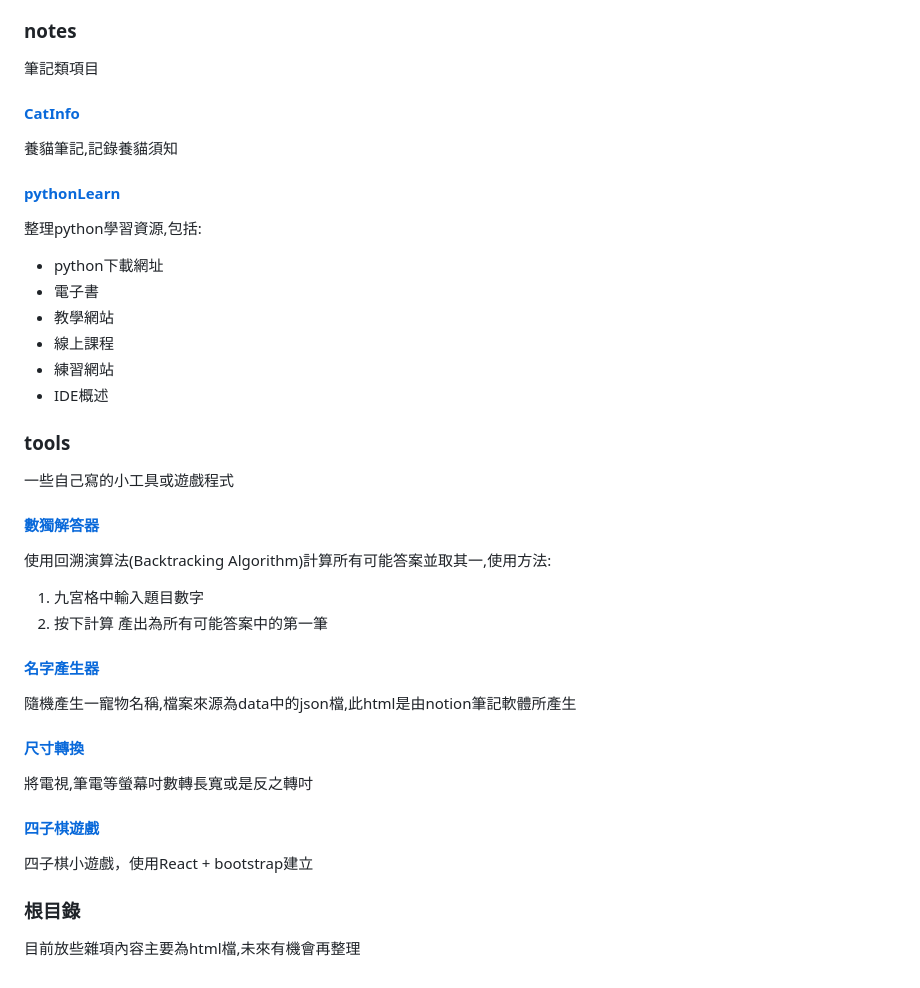
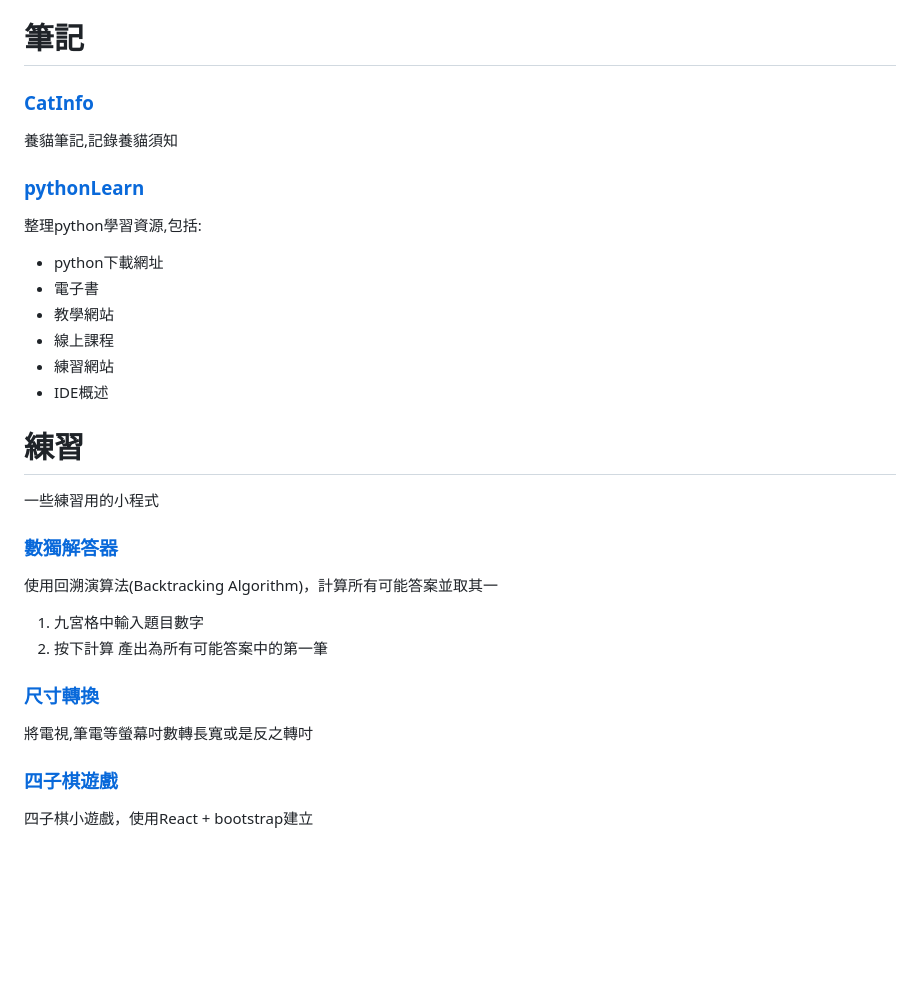
Before and after one commit to xupmtp/xupmtp-xupmtp.github.io, a Markdown page: README.md, the part around one of its changes. Drawn GitHub-style; blank space fills up the shorter version.

```diff
--- a/README.md
+++ b/README.md
@@ -62,9 +34,8 @@ Spring框架相關電子書
 * [推薦系統模式匹配演算法](https://xupmtp.github.io/file/推薦系統模式匹配演算法.docx)
-### notes
-筆記類項目
-#### [CatInfo](https://xupmtp.github.io/notes/CatInfo)
+# 筆記
+### [CatInfo](https://xupmtp.github.io/notes/CatInfo)
 養貓筆記,記錄養貓須知
-#### [pythonLearn](https://xupmtp.github.io/notes/pythonLearn)
+### [pythonLearn](https://xupmtp.github.io/notes/pythonLearn)
 整理python學習資源,包括:
 * python下載網址
 * 電子書
@@ -72,18 +43,14 @@ Spring框架相關電子書
 * 線上課程
 * 練習網站
 * IDE概述
-### tools
-一些自己寫的小工具或遊戲程式
-#### [數獨解答器](https://xupmtp.github.io/tools/suDoku)
-使用回溯演算法(Backtracking Algorithm)計算所有可能答案並取其一,使用方法:
+# 練習
+一些練習用的小程式
+### [數獨解答器](https://xupmtp.github.io/tools/suDoku)
+使用回溯演算法(Backtracking Algorithm)，計算所有可能答案並取其一
 1. 九宮格中輸入題目數字
 2. 按下計算
 產出為所有可能答案中的第一筆
-#### [名字產生器](https://xupmtp.github.io/tools/createName)
-隨機產生一寵物名稱,檔案來源為data中的json檔,此html是由notion筆記軟體所產生
-#### [尺寸轉換](https://xupmtp.github.io/tools/screanChange)
+### [尺寸轉換](https://xupmtp.github.io/tools/screanChange)
 將電視,筆電等螢幕吋數轉長寬或是反之轉吋
-#### [四子棋遊戲](https://xupmtp.github.io/tools/tictactoe.html)
+### [四子棋遊戲](https://xupmtp.github.io/tools/tictactoe.html)
 四子棋小遊戲，使用React + bootstrap建立
-### 根目錄
-目前放些雜項內容主要為html檔,未來有機會再整理
```
Also changed, not shown: other parts of README.md (+11 -39 lines).
